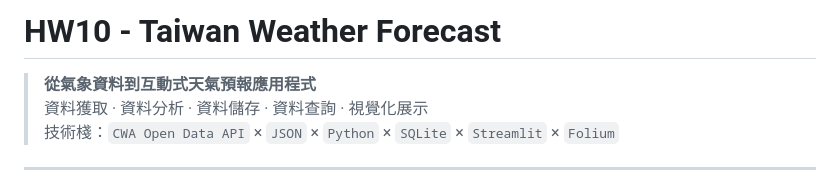
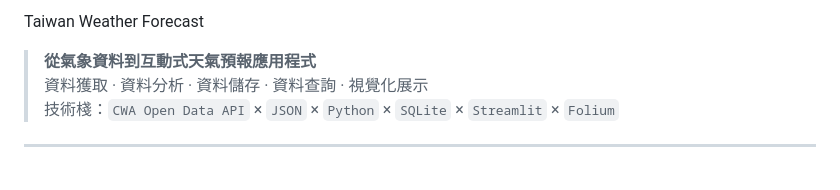
Before and after one commit to kashak068/weather, a Markdown page: README.md, the part around the change. Drawn GitHub-style.

```diff
--- a/README.md
+++ b/README.md
@@ -1,4 +1,4 @@
-# HW10 - Taiwan Weather Forecast
+Taiwan Weather Forecast
 
 > **從氣象資料到互動式天氣預報應用程式**
 > 資料獲取 · 資料分析 · 資料儲存 · 資料查詢 · 視覺化展示
```
